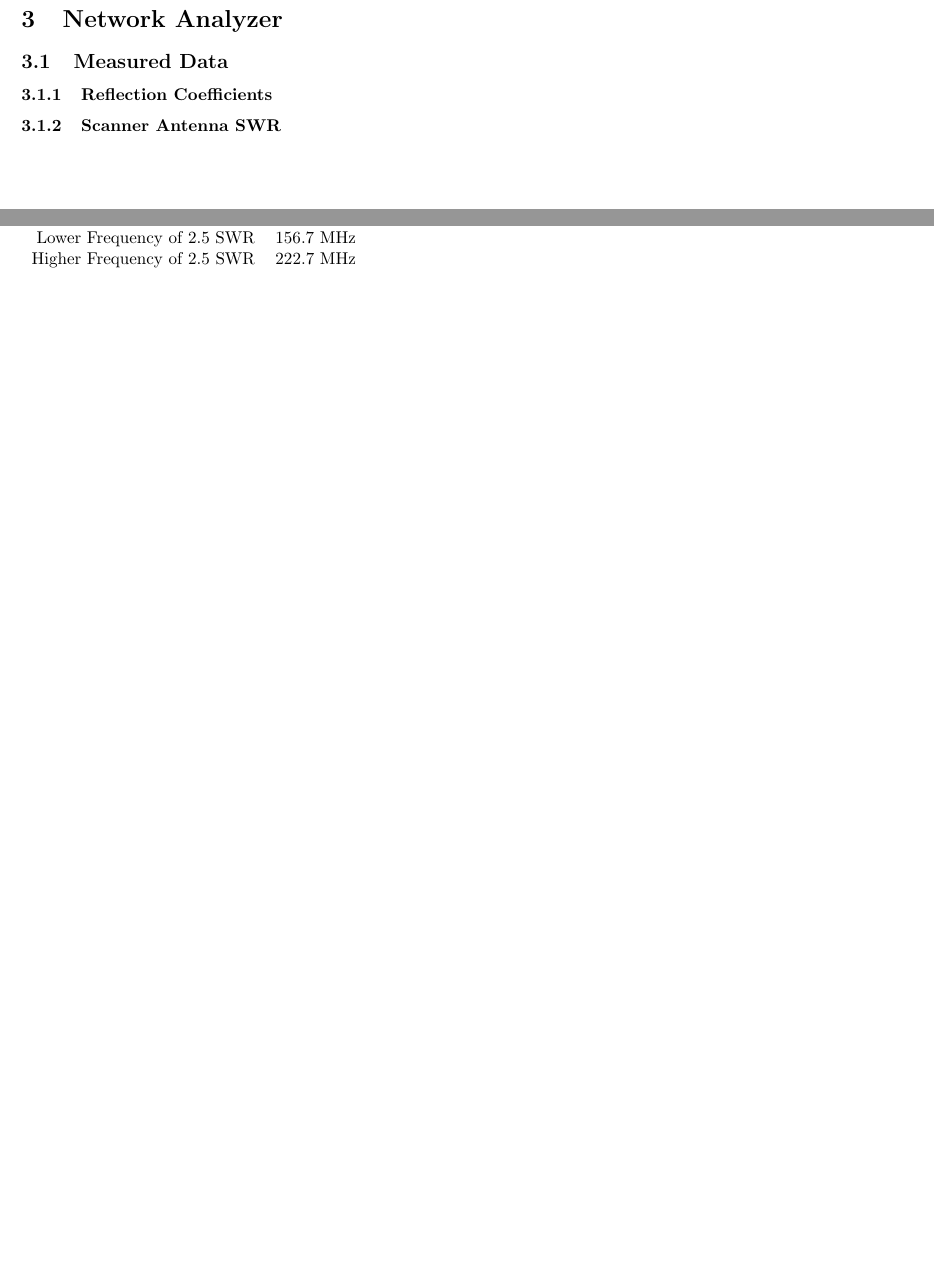
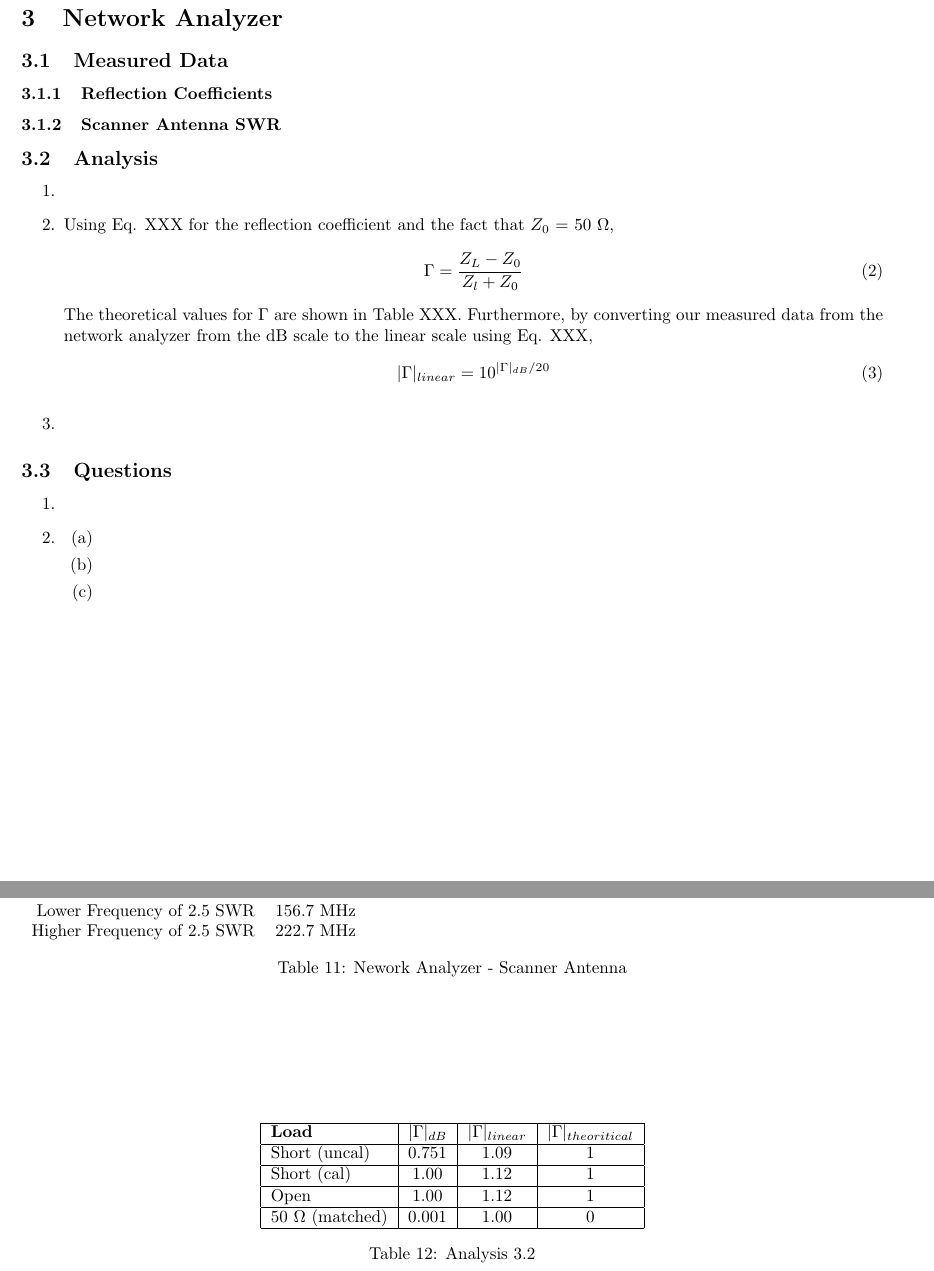
Before and after one commit to mjlshen/EECS-LaTeX, a LaTeX document (Lab1/Writeup.tex): two parts of pages 2 and 3 of 3 before the commit and two parts of pages 3 and 4 of 4 after it, joined at a grey line, cut so that both start at the same text, the shorter picture padded with empty space. Compiled offline with pdfLaTeX.

Commit message:
Analysis 3.2

```diff
--- a/Lab1/Writeup.tex
+++ b/Lab1/Writeup.tex
@@ -172,6 +195,8 @@
 	Open                                & 1                                   & -7.425                              	\\ \hline
 	50 Ohm (matched)                    & 0.001                               & 26.735                              	\\ \hline
 	\end{tabular}
+	\caption{Network Analyzer - Reflection Coefficients}
+	\label{}
 \end{table}
 
 \subsubsection{Scanner Antenna SWR}
@@ -182,6 +207,49 @@
 	Lower Frequency of 2.5 SWR                   & 156.7 MHz \\
 	Higher Frequency of 2.5 SWR                  & 222.7 MHz
 	\end{tabular}
+	\caption{Nework Analyzer - Scanner Antenna}
+	\label{}
 \end{table}
 
+\subsection{Analysis}
+\begin{enumerate}
+	\item
+
+	%Analysis 3.2
+	\item Using Eq. XXX for the reflection coefficient and the fact that $Z_0$ = 50 $\Omega$,
+	\begin{equation}
+		\Gamma = \frac{Z_L-Z_0}{Z_l+Z_0}
+	\end{equation}
+	The theoretical values for $\Gamma$ are shown in Table XXX. Furthermore, by converting our measured data from the network analyzer from the dB scale to the linear scale using Eq. XXX,
+	\begin{equation}
+		\vert\Gamma\vert_{linear} = 10^{\mid\Gamma\mid_{dB}/20}
+	\end{equation}
+
+	\begin{table}[h]
+	\centering
+		\begin{tabular}{|l|c|c|c|}
+		\hline
+		\textbf{Load}     & $\vert\Gamma\vert_{dB}$ & $\vert\Gamma\vert_{linear}$ & $\vert\Gamma\vert_{theoritical}$ \\ \hline
+		Short (uncal)     & 0.751 	  & 1.09      &    1      \\ \hline
+		Short (cal)       & 1.00      & 1.12      &    1      \\ \hline
+		Open              & 1.00  	  & 1.12      &    1      \\ \hline
+		50 $\Omega$ (matched) & 0.001 & 1.00  	  &    0      \\ \hline
+		\end{tabular}
+		\caption{Analysis 3.2}
+		\label{}
+	\end{table}
+
+	\item
+\end{enumerate}
+\subsection{Questions}
+\begin{enumerate}
+	\item
+	\item
+	\begin{enumerate}
+		\item
+		\item
+		\item
+	\end{enumerate}
+\end{enumerate}
+
 \end{document}
```
Also changed, not shown: Lab1/Writeup.pdf, Lab1/Writeup.tex (25 more changed lines), 3 other files.
